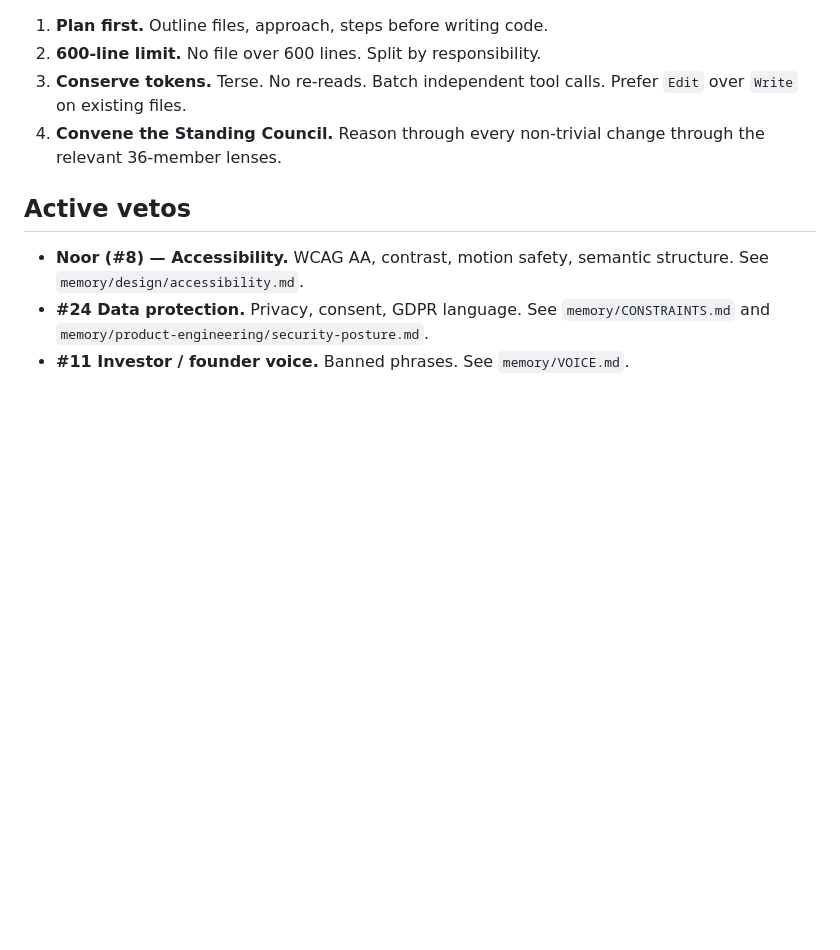
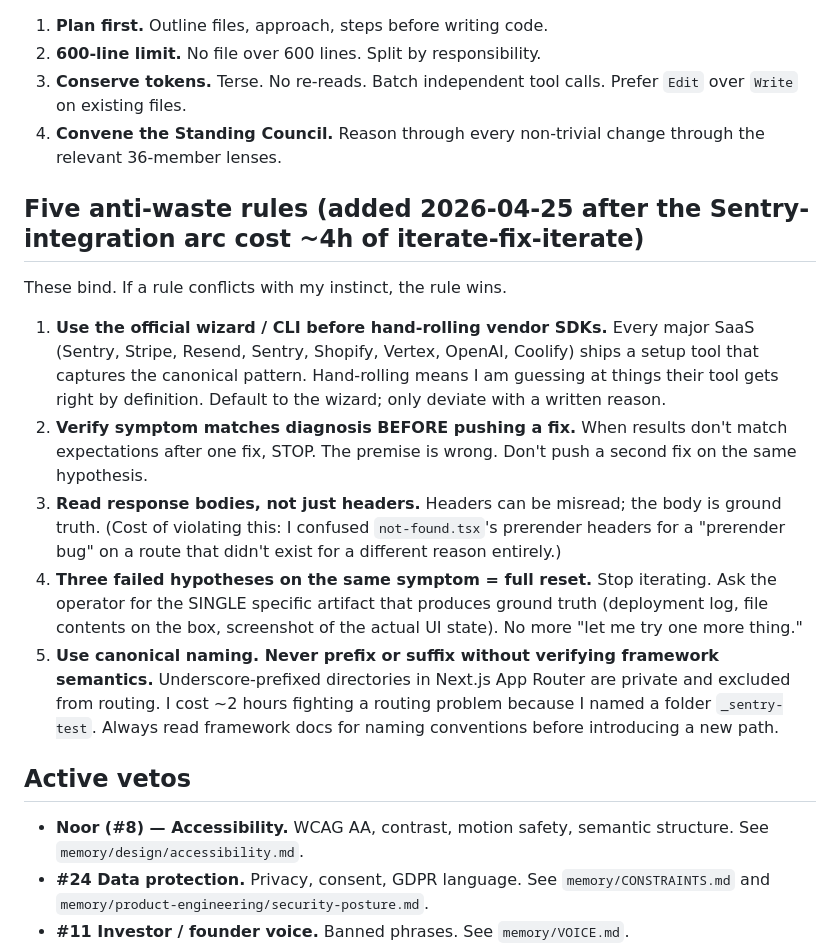
Before and after one commit to Flintmere/flintmere, a Markdown page: CLAUDE.md, the part around the change. GitHub-like rendering; blank space fills up the shorter version.

Commit message:
docs(claude): add five anti-waste rules from the Sentry-integration arc
Today's session burned ~4 hours iterating on a Sentry integration that
should have taken 30 minutes via the official wizard. Two compounding
mistakes accounted for the bulk:

1. Hand-rolled the SDK setup instead of running the Sentry wizard. The
   wizard knows about instrumentation.ts location, global-error.tsx,
   verified test endpoints, withSentryConfig defaults — all things I had
   to discover or get wrong.
2. Named the test route folder _sentry-test. Underscore-prefixed
   directories are PRIVATE in Next.js App Router and excluded from the
   route tree. The route was never reachable. I then debugged a
   "prerender bug" that didn't exist for ~2 hours.

Codified five rules under "Five anti-waste rules" in CLAUDE.md so future
sessions inherit them:
- Wizard before hand-roll
- Verify symptom matches diagnosis before pushing a fix
- Read response bodies, not just headers
- Three failed hypotheses = full reset
- Canonical naming; verify framework semantics before custom prefixes

Co-Authored-By: Claude Opus 4.7 <noreply@anthropic.com>

```diff
--- a/CLAUDE.md
+++ b/CLAUDE.md
@@ -137,6 +137,16 @@ Skills: `support-triage`, `docs-coherence-audit`, `finance-snapshot`, `vendor-re
 3. **Conserve tokens.** Terse. No re-reads. Batch independent tool calls. Prefer `Edit` over `Write` on existing files.
 4. **Convene the Standing Council.** Reason through every non-trivial change through the relevant 36-member lenses.
 
+## Five anti-waste rules (added 2026-04-25 after the Sentry-integration arc cost ~4h of iterate-fix-iterate)
+
+These bind. If a rule conflicts with my instinct, the rule wins.
+
+1. **Use the official wizard / CLI before hand-rolling vendor SDKs.** Every major SaaS (Sentry, Stripe, Resend, Sentry, Shopify, Vertex, OpenAI, Coolify) ships a setup tool that captures the canonical pattern. Hand-rolling means I am guessing at things their tool gets right by definition. Default to the wizard; only deviate with a written reason.
+2. **Verify symptom matches diagnosis BEFORE pushing a fix.** When results don't match expectations after one fix, STOP. The premise is wrong. Don't push a second fix on the same hypothesis.
+3. **Read response bodies, not just headers.** Headers can be misread; the body is ground truth. (Cost of violating this: I confused `not-found.tsx`'s prerender headers for a "prerender bug" on a route that didn't exist for a different reason entirely.)
+4. **Three failed hypotheses on the same symptom = full reset.** Stop iterating. Ask the operator for the SINGLE specific artifact that produces ground truth (deployment log, file contents on the box, screenshot of the actual UI state). No more "let me try one more thing."
+5. **Use canonical naming. Never prefix or suffix without verifying framework semantics.** Underscore-prefixed directories in Next.js App Router are private and excluded from routing. I cost ~2 hours fighting a routing problem because I named a folder `_sentry-test`. Always read framework docs for naming conventions before introducing a new path.
+
 ## Active vetos
 
 - **Noor (#8) — Accessibility.** WCAG AA, contrast, motion safety, semantic structure. See `memory/design/accessibility.md`.
```
